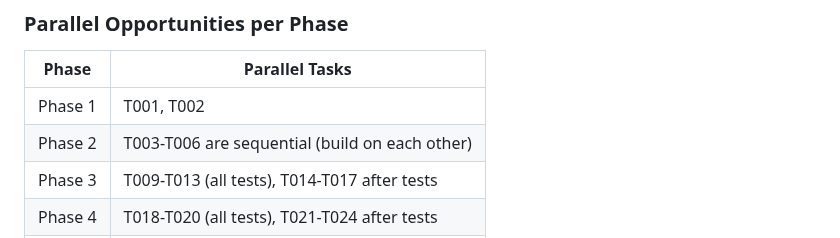
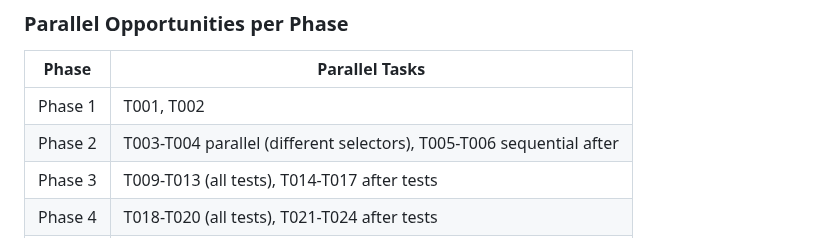
Before and after one commit to amitjoshi-ms/gametime-tic-tac-toe, a Markdown page: specs/005-3d-board/tasks.md, the part around the change. Rendered like a GitHub page.

Commit message:
Clarify Phase 2 parallel opportunities
- T003-T004 can run in parallel (different CSS selectors)
- T005-T006 sequential after T003-T004
- Addresses Copilot review suggestion for improved task efficiency

```diff
--- a/specs/005-3d-board/tasks.md
+++ b/specs/005-3d-board/tasks.md
@@ -203,7 +203,7 @@ Phase 3 (US1)    Phase 4 (US2)   Phase 5 (US3)   Phase 6 (US4)   Phase 7     │
 | Phase | Parallel Tasks |
 |-------|----------------|
 | Phase 1 | T001, T002 |
-| Phase 2 | T003-T006 are sequential (build on each other) |
+| Phase 2 | T003-T004 parallel (different selectors), T005-T006 sequential after |
 | Phase 3 | T009-T013 (all tests), T014-T017 after tests |
 | Phase 4 | T018-T020 (all tests), T021-T024 after tests |
 | Phase 5 | T025-T026 (tests), T027-T028 after |
```
